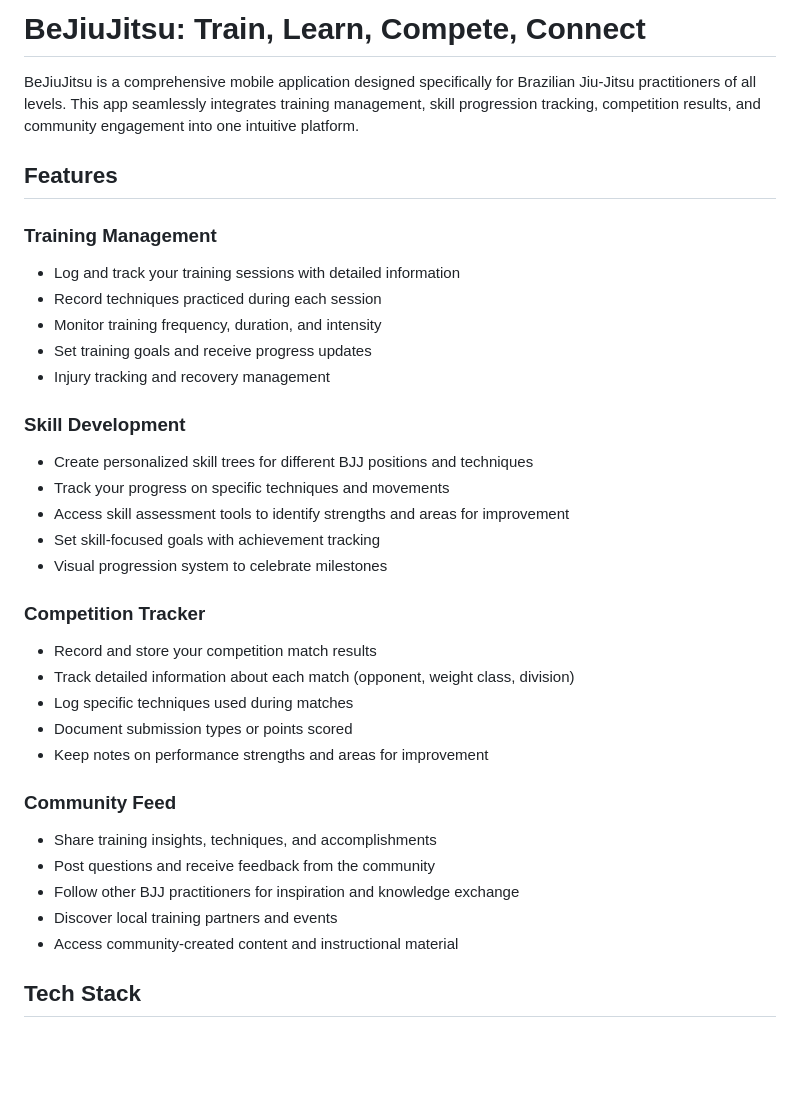
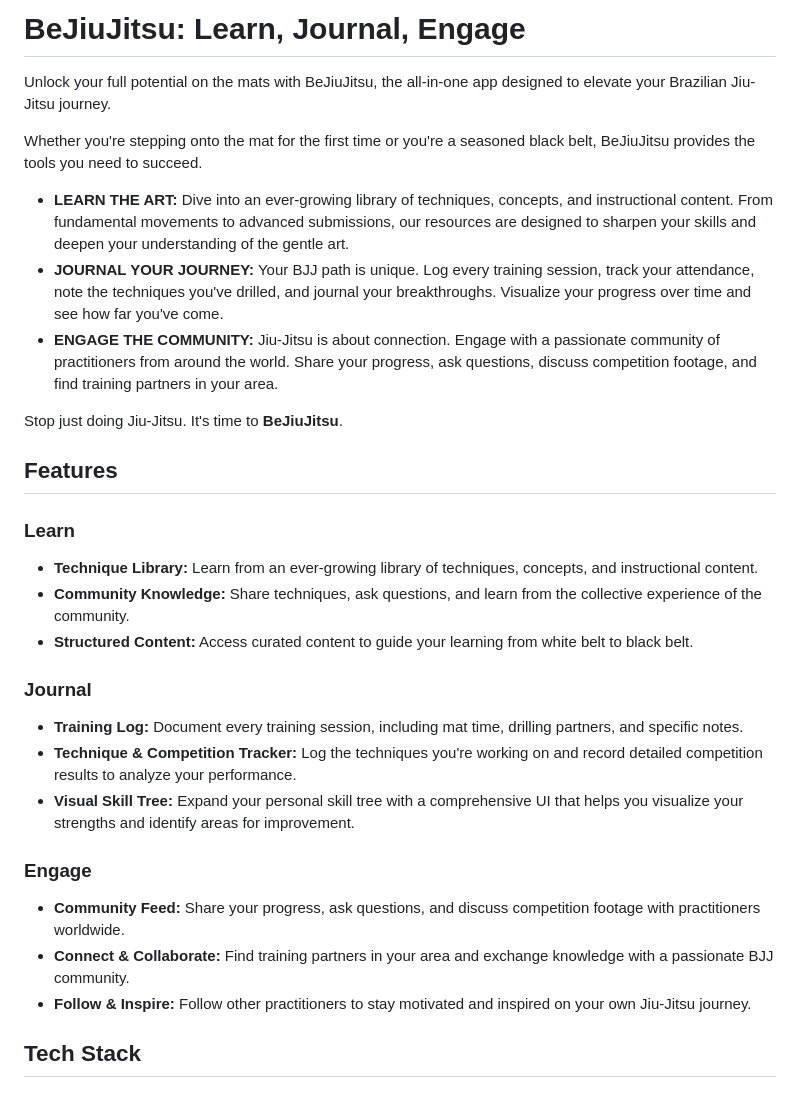
Before and after one commit to DuLoops/BeJiuJitsu, a Markdown page: README.md, the part around the change printed below. Drawn GitHub-style; blank space fills up the shorter version.

```diff
--- a/README.md
+++ b/README.md
@@ -1,36 +1,31 @@
-# BeJiuJitsu: Train, Learn, Compete, Connect
+# BeJiuJitsu: Learn, Journal, Engage
 
-BeJiuJitsu is a comprehensive mobile application designed specifically for Brazilian Jiu-Jitsu practitioners of all levels. This app seamlessly integrates training management, skill progression tracking, competition results, and community engagement into one intuitive platform.
+Unlock your full potential on the mats with BeJiuJitsu, the all-in-one app designed to elevate your Brazilian Jiu-Jitsu journey.
+
+Whether you're stepping onto the mat for the first time or you're a seasoned black belt, BeJiuJitsu provides the tools you need to succeed.
+
+* **LEARN THE ART:** Dive into an ever-growing library of techniques, concepts, and instructional content. From fundamental movements to advanced submissions, our resources are designed to sharpen your skills and deepen your understanding of the gentle art.
+* **JOURNAL YOUR JOURNEY:** Your BJJ path is unique. Log every training session, track your attendance, note the techniques you've drilled, and journal your breakthroughs. Visualize your progress over time and see how far you've come.
+* **ENGAGE THE COMMUNITY:** Jiu-Jitsu is about connection. Engage with a passionate community of practitioners from around the world. Share your progress, ask questions, discuss competition footage, and find training partners in your area.
+
+Stop just doing Jiu-Jitsu. It's time to **BeJiuJitsu**.
 
 ## Features
 
-### Training Management
-- Log and track your training sessions with detailed information
-- Record techniques practiced during each session
-- Monitor training frequency, duration, and intensity
-- Set training goals and receive progress updates
-- Injury tracking and recovery management
+### Learn
+- **Technique Library:** Learn from an ever-growing library of techniques, concepts, and instructional content.
+- **Community Knowledge:** Share techniques, ask questions, and learn from the collective experience of the community.
+- **Structured Content:** Access curated content to guide your learning from white belt to black belt.
 
-### Skill Development
-- Create personalized skill trees for different BJJ positions and techniques
-- Track your progress on specific techniques and movements
-- Access skill assessment tools to identify strengths and areas for improvement
-- Set skill-focused goals with achievement tracking
-- Visual progression system to celebrate milestones
+### Journal
+- **Training Log:** Document every training session, including mat time, drilling partners, and specific notes.
+- **Technique & Competition Tracker:** Log the techniques you're working on and record detailed competition results to analyze your performance.
+- **Visual Skill Tree:** Expand your personal skill tree with a comprehensive UI that helps you visualize your strengths and identify areas for improvement.
 
-### Competition Tracker
-- Record and store your competition match results
-- Track detailed information about each match (opponent, weight class, division)
-- Log specific techniques used during matches
-- Document submission types or points scored
-- Keep notes on performance strengths and areas for improvement
-
-### Community Feed
-- Share training insights, techniques, and accomplishments
-- Post questions and receive feedback from the community
-- Follow other BJJ practitioners for inspiration and knowledge exchange
-- Discover local training partners and events
-- Access community-created content and instructional material
+### Engage
+- **Community Feed:** Share your progress, ask questions, and discuss competition footage with practitioners worldwide.
+- **Connect & Collaborate:** Find training partners in your area and exchange knowledge with a passionate BJJ community.
+- **Follow & Inspire:** Follow other practitioners to stay motivated and inspired on your own Jiu-Jitsu journey.
 
 ## Tech Stack
 
```
Also changed, not shown: other parts of README.md (+83 -63 lines).
